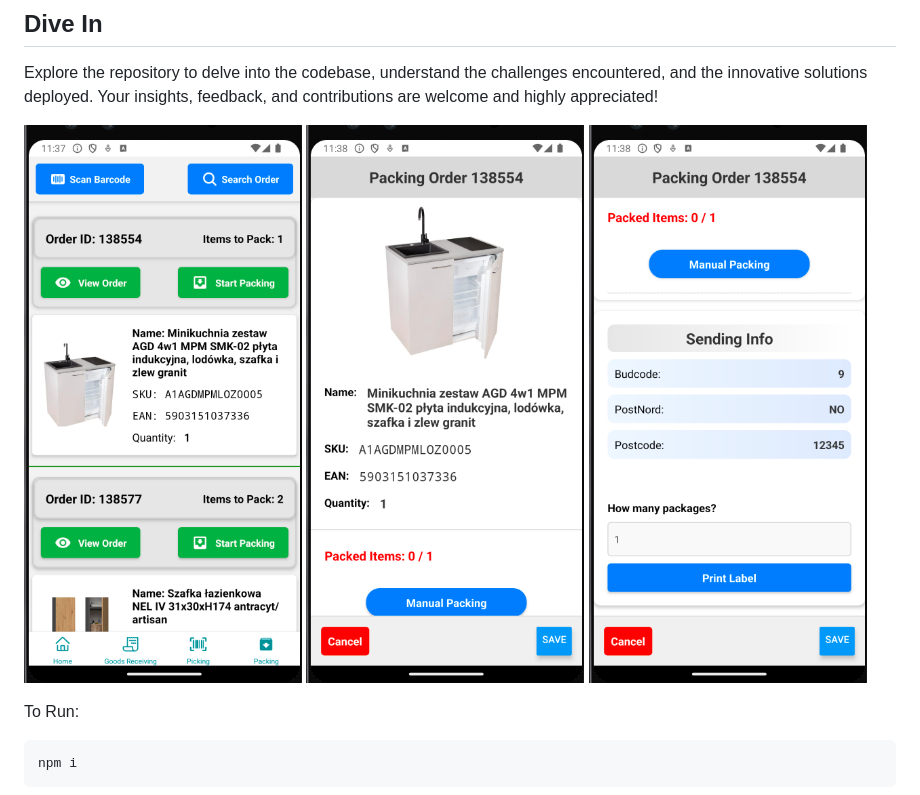
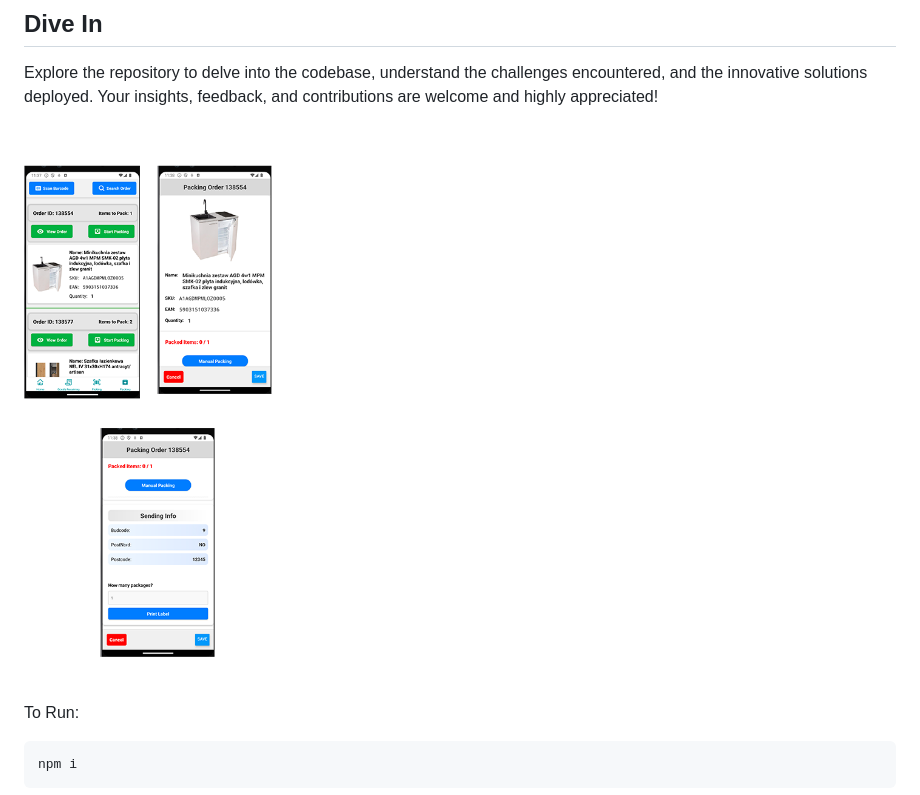
Before and after one commit to MechanikGamer/FullfilmentAppReactNative, a Markdown page: README.md, the part around the change. GitHub-like rendering; pictures changed too: images/main.png (deleted), images/screen1.png (deleted), images/screen2.png (deleted).

Commit message:
0.02A
Fixed Screenshot

```diff
--- a/README.md
+++ b/README.md
@@ -19,9 +19,7 @@ To address the language barrier and simplify operations in the Polish fulfillmen
 
 Explore the repository to delve into the codebase, understand the challenges encountered, and the innovative solutions deployed. Your insights, feedback, and contributions are welcome and highly appreciated!
 
-![Screenshot](/images/screen1.png "Screenshot")
-![Screenshot](/images/main.png "Screenshot")
-![Screenshot](/images/screen2.png "Screenshot")
+![Screenshot](/images/screenshot.png "Screenshot")
 
 To Run:
 
```
